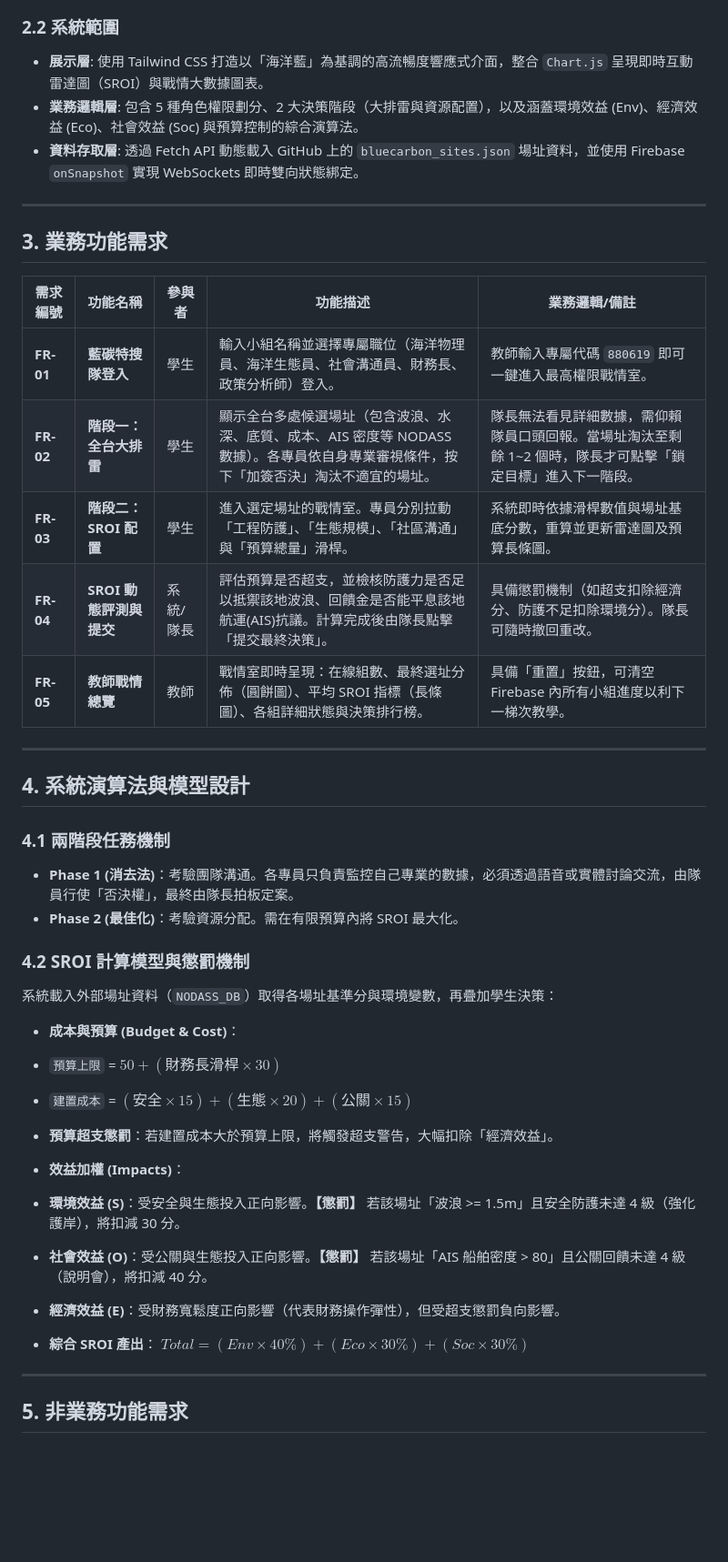
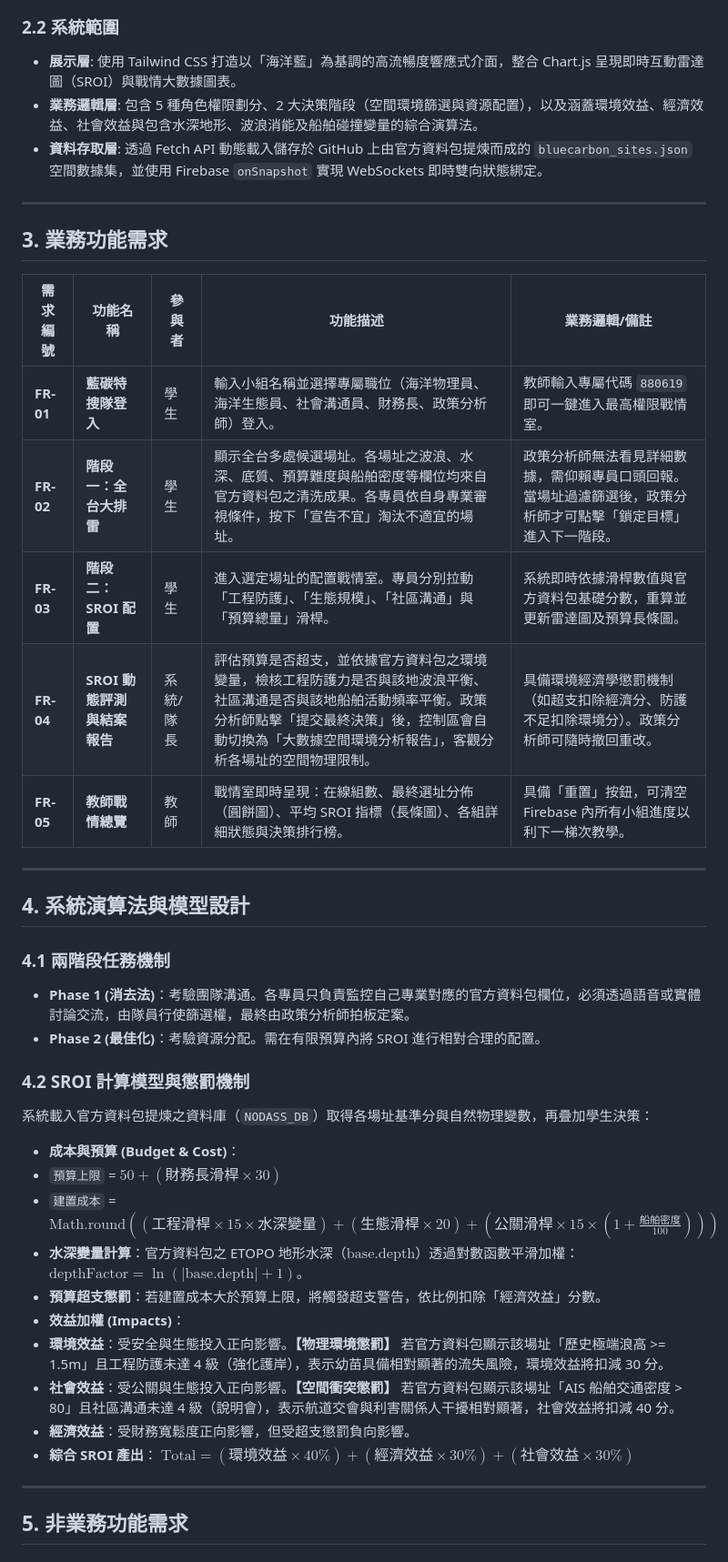
Before and after one commit to tanji2026/bluecarbon, a Markdown page: README.md, the part around one of its changes. Shown at 91% size. Rendered like a GitHub page; blank space fills up the shorter version.

```diff
--- a/README.md
+++ b/README.md
@@ -59,9 +56,9 @@ graph TD
 
 ### 2.2 系統範圍
 
-* **展示層**: 使用 Tailwind CSS 打造以「海洋藍」為基調的高流暢度響應式介面，整合 `Chart.js` 呈現即時互動雷達圖（SROI）與戰情大數據圖表。
-* **業務邏輯層**: 包含 5 種角色權限劃分、2 大決策階段（大排雷與資源配置），以及涵蓋環境效益 (Env)、經濟效益 (Eco)、社會效益 (Soc) 與預算控制的綜合演算法。
-* **資料存取層**: 透過 Fetch API 動態載入 GitHub 上的 `bluecarbon_sites.json` 場址資料，並使用 Firebase `onSnapshot` 實現 WebSockets 即時雙向狀態綁定。
+* **展示層**: 使用 Tailwind CSS 打造以「海洋藍」為基調的高流暢度響應式介面，整合 Chart.js 呈現即時互動雷達圖（SROI）與戰情大數據圖表。
+* **業務邏輯層**: 包含 5 種角色權限劃分、2 大決策階段（空間環境篩選與資源配置），以及涵蓋環境效益、經濟效益、社會效益與包含水深地形、波浪消能及船舶碰撞變量的綜合演算法。
+* **資料存取層**: 透過 Fetch API 動態載入儲存於 GitHub 上由官方資料包提煉而成的 `bluecarbon_sites.json` 空間數據集，並使用 Firebase `onSnapshot` 實現 WebSockets 即時雙向狀態綁定。
 
 ---
 
@@ -70,9 +67,9 @@ graph TD
 | 需求編號 | 功能名稱 | 參與者 | 功能描述 | 業務邏輯/備註 |
 | --- | --- | --- | --- | --- |
 | **FR-01** | **藍碳特搜隊登入** | 學生 | 輸入小組名稱並選擇專屬職位（海洋物理員、海洋生態員、社會溝通員、財務長、政策分析師）登入。 | 教師輸入專屬代碼 `880619` 即可一鍵進入最高權限戰情室。 |
-| **FR-02** | **階段一：全台大排雷** | 學生 | 顯示全台多處候選場址（包含波浪、水深、底質、成本、AIS 密度等 NODASS 數據）。各專員依自身專業審視條件，按下「加簽否決」淘汰不適宜的場址。 | 隊長無法看見詳細數據，需仰賴隊員口頭回報。當場址淘汰至剩餘 1~2 個時，隊長才可點擊「鎖定目標」進入下一階段。 |
-| **FR-03** | **階段二：SROI 配置** | 學生 | 進入選定場址的戰情室。專員分別拉動「工程防護」、「生態規模」、「社區溝通」與「預算總量」滑桿。 | 系統即時依據滑桿數值與場址基底分數，重算並更新雷達圖及預算長條圖。 |
-| **FR-04** | **SROI 動態評測與提交** | 系統/隊長 | 評估預算是否超支，並檢核防護力是否足以抵禦該地波浪、回饋金是否能平息該地航運(AIS)抗議。計算完成後由隊長點擊「提交最終決策」。 | 具備懲罰機制（如超支扣除經濟分、防護不足扣除環境分）。隊長可隨時撤回重改。 |
+| **FR-02** | **階段一：全台大排雷** | 學生 | 顯示全台多處候選場址。各場址之波浪、水深、底質、預算難度與船舶密度等欄位均來自官方資料包之清洗成果。各專員依自身專業審視條件，按下「宣告不宜」淘汰不適宜的場址。 | 政策分析師無法看見詳細數據，需仰賴專員口頭回報。當場址過濾篩選後，政策分析師才可點擊「鎖定目標」進入下一階段。 |
+| **FR-03** | **階段二：SROI 配置** | 學生 | 進入選定場址的配置戰情室。專員分別拉動「工程防護」、「生態規模」、「社區溝通」與「預算總量」滑桿。 | 系統即時依據滑桿數值與官方資料包基礎分數，重算並更新雷達圖及預算長條圖。 |
+| **FR-04** | **SROI 動態評測與結案報告** | 系統/隊長 | 評估預算是否超支，並依據官方資料包之環境變量，檢核工程防護力是否與該地波浪平衡、社區溝通是否與該地船舶活動頻率平衡。政策分析師點擊「提交最終決策」後，控制區會自動切換為「大數據空間環境分析報告」，客觀分析各場址的空間物理限制。 | 具備環境經濟學懲罰機制（如超支扣除經濟分、防護不足扣除環境分）。政策分析師可隨時撤回重改。 |
 | **FR-05** | **教師戰情總覽** | 教師 | 戰情室即時呈現：在線組數、最終選址分佈（圓餅圖）、平均 SROI 指標（長條圖）、各組詳細狀態與決策排行榜。 | 具備「重置」按鈕，可清空 Firebase 內所有小組進度以利下一梯次教學。 |
 
 ---
@@ -81,26 +78,23 @@ graph TD
 
 ### 4.1 兩階段任務機制
 
-* **Phase 1 (消去法)**：考驗團隊溝通。各專員只負責監控自己專業的數據，必須透過語音或實體討論交流，由隊員行使「否決權」，最終由隊長拍板定案。
-* **Phase 2 (最佳化)**：考驗資源分配。需在有限預算內將 SROI 最大化。
+* **Phase 1 (消去法)**：考驗團隊溝通。各專員只負責監控自己專業對應的官方資料包欄位，必須透過語音或實體討論交流，由隊員行使篩選權，最終由政策分析師拍板定案。
+* **Phase 2 (最佳化)**：考驗資源分配。需在有限預算內將 SROI 進行相對合理的配置。
 
 ### 4.2 SROI 計算模型與懲罰機制
 
-系統載入外部場址資料（`NODASS_DB`）取得各場址基準分與環境變數，再疊加學生決策：
+系統載入官方資料包提煉之資料庫（`NODASS_DB`）取得各場址基準分與自然物理變數，再疊加學生決策：
 
 * **成本與預算 (Budget & Cost)**：
 * `預算上限` = $50 + (財務長滑桿 \times 30)$
-* `建置成本` = $(安全 \times 15) + (生態 \times 20) + (公關 \times 15)$
-* **預算超支懲罰**：若建置成本大於預算上限，將觸發超支警告，大幅扣除「經濟效益」。
-
-
+* `建置成本` = $\text{Math.round}((\text{工程滑桿} \times 15 \times \text{水深變量}) + (\text{生態滑桿} \times 20) + (\text{公關滑桿} \times 15 \times (1 + \frac{\text{船舶密度}}{100})))$
+* **水深變量計算**：官方資料包之 ETOPO 地形水深（$\text{base.depth}$）透過對數函數平滑加權：$\text{depthFactor} = \ln(|\text{base.depth}| + 1)$。
+* **預算超支懲罰**：若建置成本大於預算上限，將觸發超支警告，依比例扣除「經濟效益」分數。
 * **效益加權 (Impacts)**：
-* **環境效益 (S)**：受安全與生態投入正向影響。**【懲罰】** 若該場址「波浪 >= 1.5m」且安全防護未達 4 級（強化護岸），將扣減 30 分。
-* **社會效益 (O)**：受公關與生態投入正向影響。**【懲罰】** 若該場址「AIS 船舶密度 > 80」且公關回饋未達 4 級（說明會），將扣減 40 分。
-* **經濟效益 (E)**：受財務寬鬆度正向影響（代表財務操作彈性），但受超支懲罰負向影響。
-
-
-* **綜合 SROI 產出**： $Total = (Env \times 40\%) + (Eco \times 30\%) + (Soc \times 30\%)$
+* **環境效益**：受安全與生態投入正向影響。**【物理環境懲罰】** 若官方資料包顯示該場址「歷史極端浪高 >= 1.5m」且工程防護未達 4 級（強化護岸），表示幼苗具備相對顯著的流失風險，環境效益將扣減 30 分。
+* **社會效益**：受公關與生態投入正向影響。**【空間衝突懲罰】** 若官方資料包顯示該場址「AIS 船舶交通密度 > 80」且社區溝通未達 4 級（說明會），表示航道交會與利害關係人干擾相對顯著，社會效益將扣減 40 分。
+* **經濟效益**：受財務寬鬆度正向影響，但受超支懲罰負向影響。
+* **綜合 SROI 產出**： $\text{Total} = (\text{環境效益} \times 40\%) + (\text{經濟效益} \times 30\%) + (\text{社會效益} \times 30\%)$
 
 ---
 
```
Also changed, not shown: other parts of README.md (+17 -19 lines).
